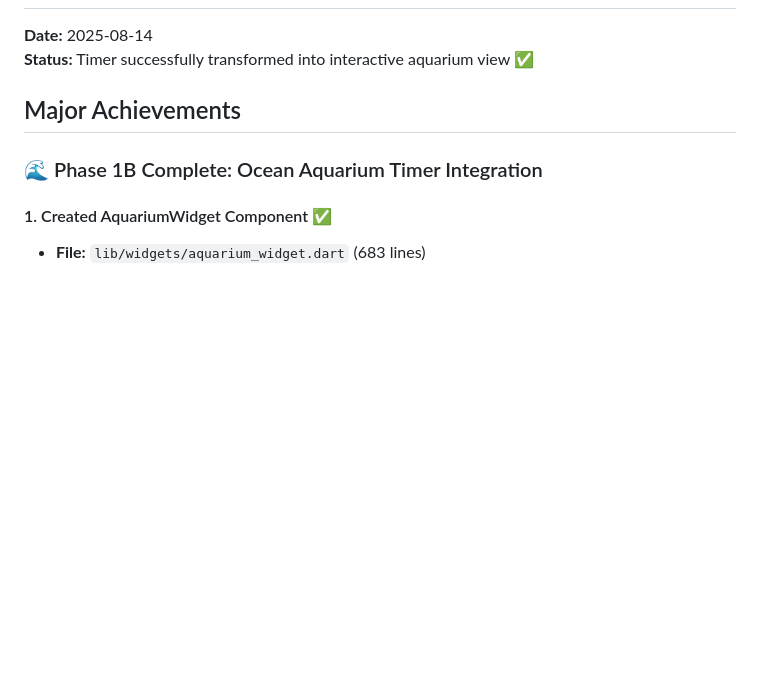
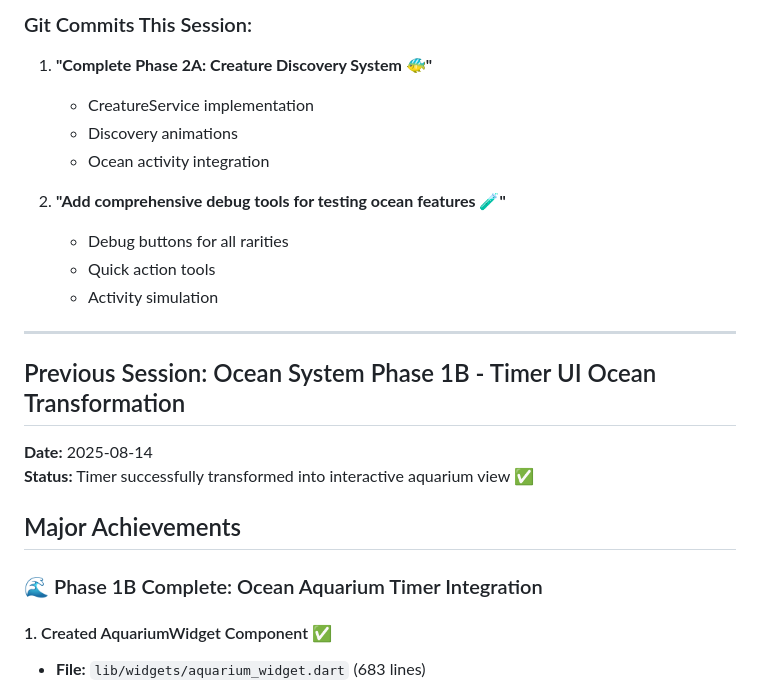
Before and after one commit to DogukanZengin/flow-pulse, a Markdown page: ACTIVITY_LOG.md, the part around one of its changes. Rendered like a GitHub page; blank space fills up the shorter version.

```diff
--- a/ACTIVITY_LOG.md
+++ b/ACTIVITY_LOG.md
@@ -4,3 +116,17 @@
+### Git Commits This Session:
+1. **"Complete Phase 2A: Creature Discovery System 🐠"**
+   - CreatureService implementation
+   - Discovery animations
+   - Ocean activity integration
+
+2. **"Add comprehensive debug tools for testing ocean features 🧪"**
+   - Debug buttons for all rarities
+   - Quick action tools
+   - Activity simulation
+
+---
+
+## Previous Session: Ocean System Phase 1B - Timer UI Ocean Transformation
 **Date:** 2025-08-14
 **Status:** Timer successfully transformed into interactive aquarium view ✅
 
```
Also changed, not shown: other parts of ACTIVITY_LOG.md (+113 -1 lines), ocean_implementation_roadmap.md (+14 -5 lines).
